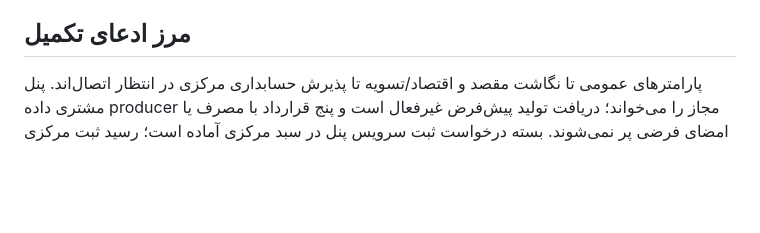
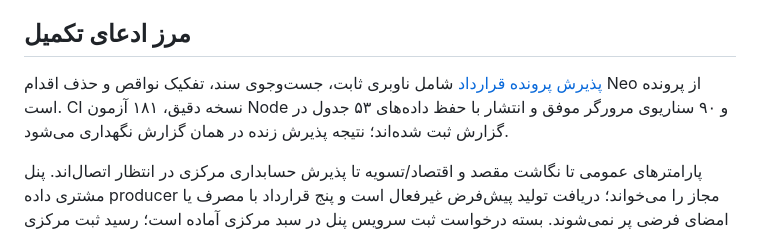
Before and after one commit to SeyediDev/NeoContract, a Markdown page: docs/COVERAGE.md, the part around the change. Rendered like a GitHub page; blank space fills up the shorter version.

Commit message:
docs: record deployed dossier UI acceptance

```diff
--- a/docs/COVERAGE.md
+++ b/docs/COVERAGE.md
@@ -42,6 +42,11 @@ npm run test:e2e
 در سرور E2E اعمال نمی‌شوند. هر دو مجموعه مرورگر در CI تعریف شده‌اند.
 
 ## مرز ادعای تکمیل
+
+[پذیرش پرونده قرارداد](RELEASE-2026-10-12-DOSSIER-UI.md) شامل ناوبری ثابت،
+جست‌وجوی سند، تفکیک نواقص و حذف اقدام Neo از پرونده است. CI نسخه دقیق،
+۱۸۱ آزمون Node و ۹۰ سناریوی مرورگر موفق و انتشار با حفظ داده‌های ۵۳ جدول
+در گزارش ثبت شده‌اند؛ نتیجه پذیرش زنده در همان گزارش نگهداری می‌شود.
 
 پارامترهای عمومی تا نگاشت مقصد و اقتصاد/تسویه تا پذیرش حسابداری مرکزی
 در انتظار اتصال‌اند. پنل مشتری داده producer مجاز را می‌خواند؛ دریافت تولید
```
Also changed, not shown: docs/RELEASE-2026-10-12-DOSSIER-UI.md (added, +47 -0 lines).
